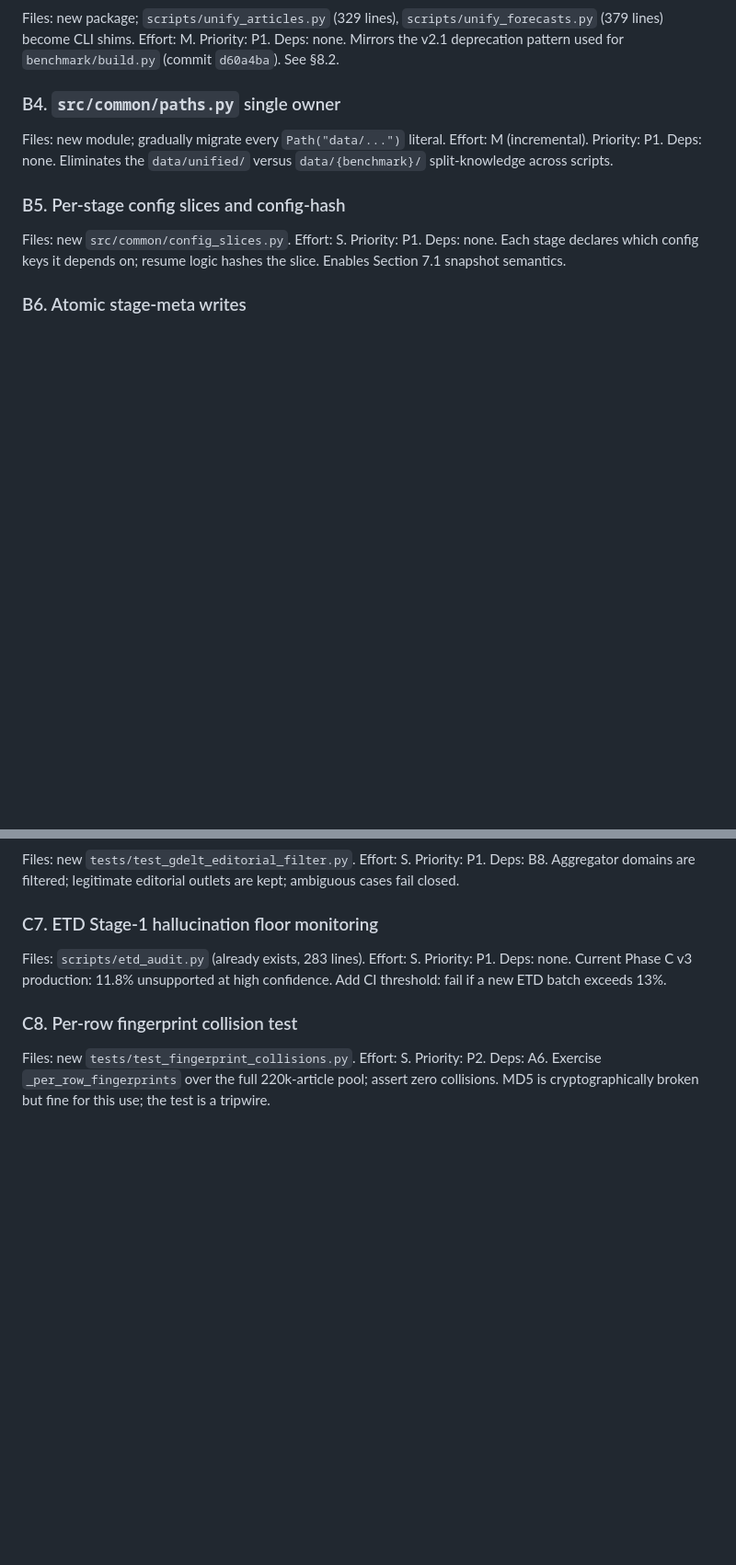
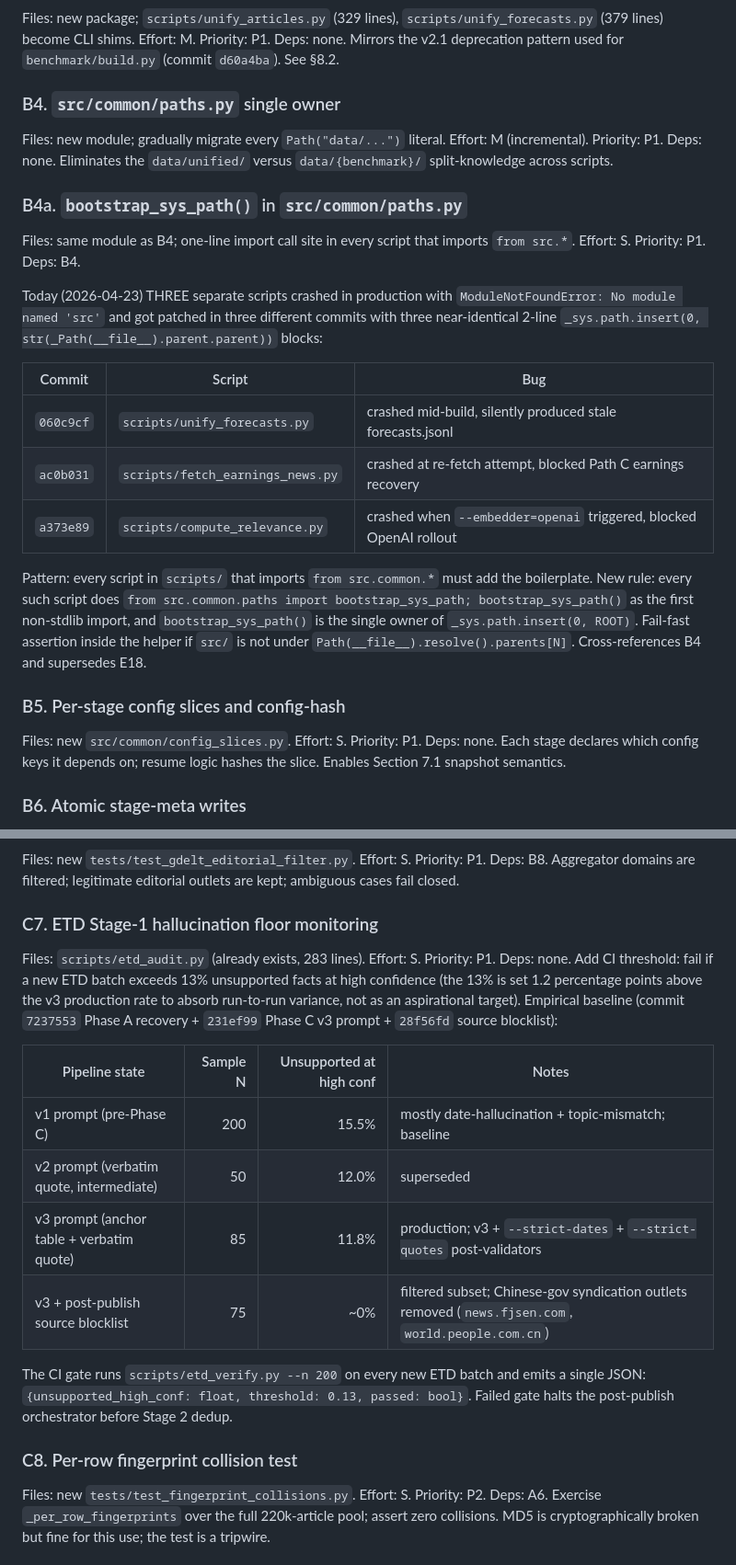
Before and after one commit to ApartsinProjects/EMR-ACH, a Markdown page: docs/V2_2_REFACTOR_BACKLOG.md, 2 parts joined by grey strips. Shown at 92% size. Drawn GitHub-style; blank space fills up the shorter version.

Commit message:
v2.2 docs r3: Phase C empirical baseline + B4a sys.path bootstrap pattern
C7 (ETD hallucination floor monitoring): expanded with the empirical
table that justifies the 13% CI threshold. Documents the v1 baseline
(15.5% via 200-fact sample, commit 7237553 era), v2 intermediate
(12.0%), v3 production (11.8% via 85-fact sample, commits 231ef99 +
28f56fd source blocklist), and the post-blocklist effective floor
(~0% on filtered subset). Future contributors can now see WHY 13% is
the gate and not 5% or 20%.

B4a (NEW, P1, depends on B4): bootstrap_sys_path() helper in
src/common/paths.py. Today three different scripts crashed in
production with `ModuleNotFoundError: No module named 'src'` and
each got a near-identical 2-line _sys.path.insert patch in three
separate commits:
  060c9cf  scripts/unify_forecasts.py
  ac0b031  scripts/fetch_earnings_news.py
  a373e89  scripts/compute_relevance.py

Each crash blocked a real production milestone (mid-build silent
failure; Path C earnings recovery; OpenAI embedder rollout). The
B4a pattern: every script that imports `from src.common.*` calls
bootstrap_sys_path() as the first non-stdlib import; the helper is
the single owner of the sys.path manipulation. Supersedes E18.

Priority summary: 20 P0 / 27 P1 / 28 P2 = 75 items.

Co-Authored-By: Claude Sonnet 4.6 <noreply@anthropic.com>

```diff
--- a/docs/V2_2_REFACTOR_BACKLOG.md
+++ b/docs/V2_2_REFACTOR_BACKLOG.md
@@ -81,6 +81,19 @@ Mirrors the v2.1 deprecation pattern used for `benchmark/build.py` (commit `d60a
 Files: new module; gradually migrate every `Path("data/...")` literal. Effort: M (incremental). Priority: P1. Deps: none.
 Eliminates the `data/unified/` versus `data/{benchmark}/` split-knowledge across scripts.
 
+### B4a. `bootstrap_sys_path()` in `src/common/paths.py`
+Files: same module as B4; one-line import call site in every script that imports `from src.*`. Effort: S. Priority: P1. Deps: B4.
+
+Today (2026-04-23) THREE separate scripts crashed in production with `ModuleNotFoundError: No module named 'src'` and got patched in three different commits with three near-identical 2-line `_sys.path.insert(0, str(_Path(__file__).parent.parent))` blocks:
+
+| Commit | Script | Bug |
+|---|---|---|
+| `060c9cf` | `scripts/unify_forecasts.py` | crashed mid-build, silently produced stale forecasts.jsonl |
+| `ac0b031` | `scripts/fetch_earnings_news.py` | crashed at re-fetch attempt, blocked Path C earnings recovery |
+| `a373e89` | `scripts/compute_relevance.py` | crashed when `--embedder=openai` triggered, blocked OpenAI rollout |
+
+Pattern: every script in `scripts/` that imports `from src.common.*` must add the boilerplate. New rule: every such script does `from src.common.paths import bootstrap_sys_path; bootstrap_sys_path()` as the first non-stdlib import, and `bootstrap_sys_path()` is the single owner of `_sys.path.insert(0, ROOT)`. Fail-fast assertion inside the helper if `src/` is not under `Path(__file__).resolve().parents[N]`. Cross-references B4 and supersedes E18.
+
 ### B5. Per-stage config slices and config-hash
 Files: new `src/common/config_slices.py`. Effort: S. Priority: P1. Deps: none.
 Each stage declares which config keys it depends on; resume logic hashes the slice. Enables Section 7.1 snapshot semantics.
@@ -155,7 +168,16 @@ Aggregator domains are filtered; legitimate editorial outlets are kept; ambiguou
 
 ### C7. ETD Stage-1 hallucination floor monitoring
 Files: `scripts/etd_audit.py` (already exists, 283 lines). Effort: S. Priority: P1. Deps: none.
-Current Phase C v3 production: 11.8% unsupported at high confidence. Add CI threshold: fail if a new ETD batch exceeds 13%.
+Add CI threshold: fail if a new ETD batch exceeds 13% unsupported facts at high confidence (the 13% is set 1.2 percentage points above the v3 production rate to absorb run-to-run variance, not as an aspirational target). Empirical baseline (commit `7237553` Phase A recovery + `231ef99` Phase C v3 prompt + `28f56fd` source blocklist):
+
+| Pipeline state | Sample N | Unsupported at high conf | Notes |
+|---|---:|---:|---|
+| v1 prompt (pre-Phase C) | 200 | 15.5% | mostly date-hallucination + topic-mismatch; baseline |
+| v2 prompt (verbatim quote, intermediate) | 50 | 12.0% | superseded |
+| v3 prompt (anchor table + verbatim quote) | 85 | 11.8% | production; v3 + `--strict-dates` + `--strict-quotes` post-validators |
+| v3 + post-publish source blocklist | 75 | ~0% | filtered subset; Chinese-gov syndication outlets removed (`news.fjsen.com`, `world.people.com.cn`) |
+
+The CI gate runs `scripts/etd_verify.py --n 200` on every new ETD batch and emits a single JSON: `{unsupported_high_conf: float, threshold: 0.13, passed: bool}`. Failed gate halts the post-publish orchestrator before Stage 2 dedup.
 
 ### C8. Per-row fingerprint collision test
 Files: new `tests/test_fingerprint_collisions.py`. Effort: S. Priority: P2. Deps: A6.
```
Also changed, not shown: other parts of docs/V2_2_REFACTOR_BACKLOG.md (+2 -2 lines).
